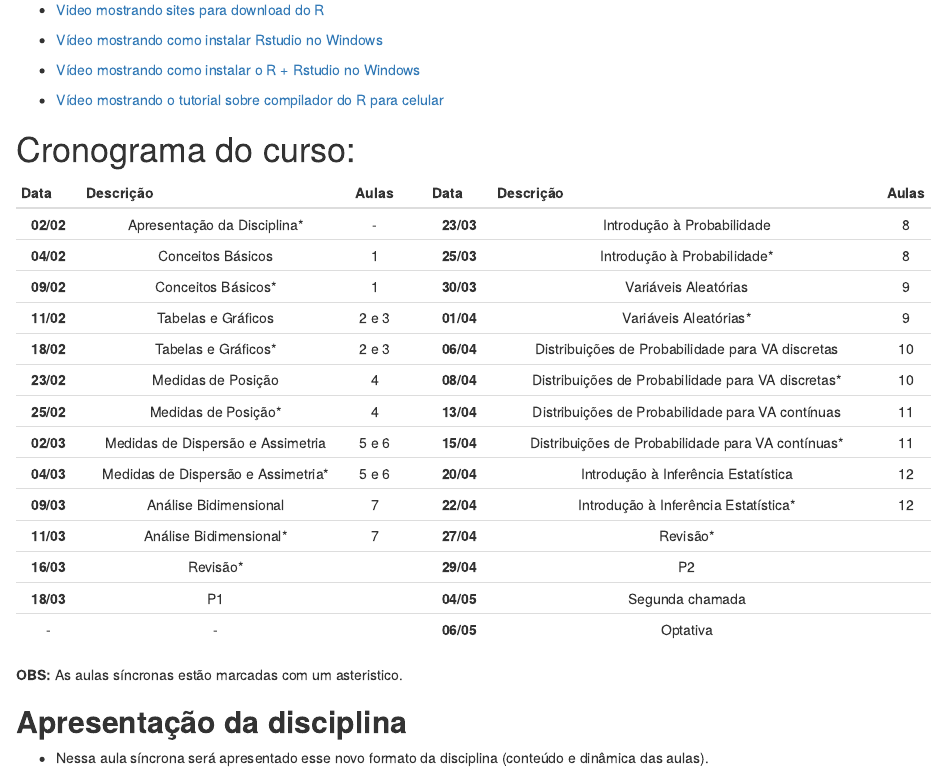
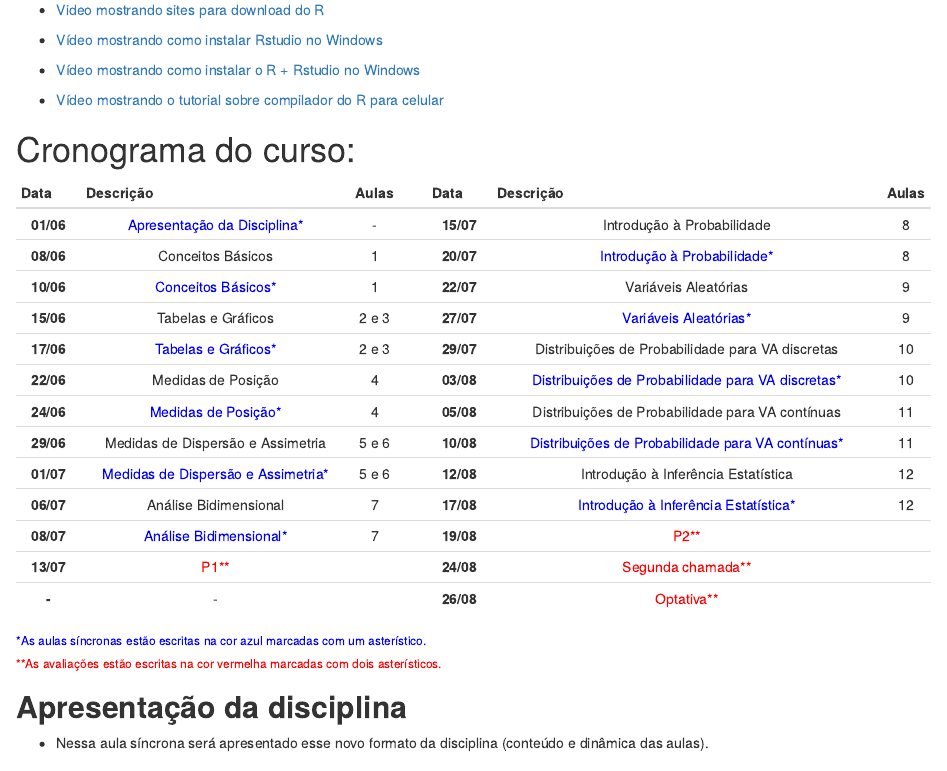
Before and after one commit to wtassinari/Estatistica_Basica, an R Markdown document (index.Rmd): the page in a window 1100 px wide, from 2210 px down. Rendered offline with R 4.5, knitr and Pandoc, with nearby package versions; drawn as R Markdown's standard HTML page in place of the format the file asks for.

Commit message:
com21maio

```diff
--- a/index.Rmd
+++ b/index.Rmd
@@ -158,27 +175,50 @@ Repositório das disciplinas de Estatística Básica e Introdução à Bioestat
 - [Vídeo mostrando o tutorial sobre compilador do R para celular](https://www.youtube.com/watch?v=plF3TUEw0Lg)
 
 
+
 # Cronograma do curso:
+
+
+<!-- |   Data    |             Descrição             | Aulas |      |   Data    |                    Descrição                     | Aulas | -->
+<!-- | :-------: | :-------------------------------: | :---: | ---- | :-------: | :----------------------------------------------: | :---: | -->
+<!-- | **01/06** |    Apresentação da  Disciplina*    |   -   |      | **20/07** |            Introdução à Probabilidade            |   8   | -->
+<!-- | **08/06** |         Conceitos Básicos         |   1   |      | **22/07** |            Introdução à Probabilidade*            |   8   | -->
+<!-- | **10/06** |         Conceitos Básicos*         |   1   |      | **27/07** |               Variáveis Aleatórias               |   9   | -->
+<!-- | **15/06** |        Tabelas e Gráficos         | 2 e 3 |      | **29/07** |               Variáveis Aleatórias*               |   9   | -->
+<!-- | **17/06** |        Tabelas e Gráficos*         | 2 e 3 |      | **03/08** | Distribuições de Probabilidade para VA discretas |  10   | -->
+<!-- | **22/06** |        Medidas de Posição         |   4   |      | **05/08** | Distribuições de Probabilidade para VA discretas* |  10   | -->
+<!-- | **24/06** |        Medidas de Posição*         |   4   |      | **10/08** | Distribuições de Probabilidade para VA contínuas |  11   | -->
+<!-- | **29/06** | Medidas de Dispersão e Assimetria | 5 e 6 |      | **12/08** | Distribuições de Probabilidade para VA contínuas* |  11   | -->
+<!-- | **01/07** | Medidas de Dispersão e Assimetria* | 5 e 6 |      | **17/08** |       Introdução à Inferência Estatística        |  12   | -->
+<!-- | **06/07** |       Análise Bidimensional       |   7   |      | **19/08** |       Introdução à Inferência Estatística*        |  12   | -->
+<!-- | **08/07** |       Análise Bidimensional*       |   7   |      | **24/08** |                     Revisão*                     |       | -->
+<!-- | **13/07** |              Revisão*              |       |      | **26/08** |                        P2                        |       | -->
+<!-- | **15/07** |                P1                 |       |      | **04/05** |                 Segunda chamada                  |       | -->
+<!-- |     -     |                 -                 |       |      | **06/05** |                     Optativa                     |       | -->
 
 
 |   Data    |             Descrição             | Aulas |      |   Data    |                    Descrição                     | Aulas |
 | :-------: | :-------------------------------: | :---: | ---- | :-------: | :----------------------------------------------: | :---: |
-| **02/02** |    Apresentação da  Disciplina*    |   -   |      | **23/03** |            Introdução à Probabilidade            |   8   |
-| **04/02** |         Conceitos Básicos         |   1   |      | **25/03** |            Introdução à Probabilidade*            |   8   |
-| **09/02** |         Conceitos Básicos*         |   1   |      | **30/03** |               Variáveis Aleatórias               |   9   |
-| **11/02** |        Tabelas e Gráficos         | 2 e 3 |      | **01/04** |               Variáveis Aleatórias*               |   9   |
-| **18/02** |        Tabelas e Gráficos*         | 2 e 3 |      | **06/04** | Distribuições de Probabilidade para VA discretas |  10   |
-| **23/02** |        Medidas de Posição         |   4   |      | **08/04** | Distribuições de Probabilidade para VA discretas* |  10   |
-| **25/02** |        Medidas de Posição*         |   4   |      | **13/04** | Distribuições de Probabilidade para VA contínuas |  11   |
-| **02/03** | Medidas de Dispersão e Assimetria | 5 e 6 |      | **15/04** | Distribuições de Probabilidade para VA contínuas* |  11   |
-| **04/03** | Medidas de Dispersão e Assimetria* | 5 e 6 |      | **20/04** |       Introdução à Inferência Estatística        |  12   |
-| **09/03** |       Análise Bidimensional       |   7   |      | **22/04** |       Introdução à Inferência Estatística*        |  12   |
-| **11/03** |       Análise Bidimensional*       |   7   |      | **27/04** |                     Revisão*                     |       |
-| **16/03** |              Revisão*              |       |      | **29/04** |                        P2                        |       |
-| **18/03** |                P1                 |       |      | **04/05** |                 Segunda chamada                  |       |
-|     -     |                 -                 |       |      | **06/05** |                     Optativa                     |       |
+| **01/06** |  `r colFmt("Apresentação da  Disciplina*",'blue')`  |   -   |      | **15/07** |  Introdução à Probabilidade  |   8   |
+| **08/06** |         Conceitos Básicos         |   1   |      | **20/07** |  `r colFmt("Introdução à Probabilidade*",'blue')`            |   8   |
+| **10/06** | `r colFmt("Conceitos Básicos*",'blue')`         |   1   |      | **22/07** |               Variáveis Aleatórias               |   9   |
+| **15/06** |        Tabelas e Gráficos         | 2 e 3 |      | **27/07** | `r colFmt("Variáveis Aleatórias*",'blue')`                           |   9   |
+| **17/06** | `r colFmt("Tabelas e Gráficos*",'blue')`         | 2 e 3 |      | **29/07** | Distribuições de Probabilidade para VA discretas |  10   |
+| **22/06** |        Medidas de Posição         |   4   |      | **03/08** | `r colFmt("Distribuições de Probabilidade para VA discretas*",'blue')` |  10   |
+| **24/06** | `r colFmt("Medidas de Posição*",'blue')`         |   4   |      | **05/08** | Distribuições de Probabilidade para VA contínuas |  11   |
+| **29/06** | Medidas de Dispersão e Assimetria | 5 e 6 |      | **10/08** | `r colFmt("Distribuições de Probabilidade para VA contínuas*",'blue')` |  11   |
+| **01/07** |`r colFmt("Medidas de Dispersão e Assimetria*",'blue')` | 5 e 6 |      | **12/08** |       Introdução à Inferência Estatística        |  12   |
+| **06/07** |       Análise Bidimensional       |   7   |      | **17/08** |  `r colFmt("Introdução à Inferência Estatística*",'blue')`                      |  12   |
+| **08/07** | `r colFmt("Análise Bidimensional*",'blue')`       |   7   |      | **19/08** |     `r colFmt("P2**",'red')`        |       |
+| **13/07** |  `r colFmt("P1**",'red')`             |       |      | **24/08** |  `r colFmt("Segunda chamada**",'red')`                       |       |
+| **-** |    -    |       |      |  **26/08** |     `r colFmt("Optativa**",'red')`                 |       |
 
-**OBS:** As aulas síncronas estão marcadas com um asteristico.
+
+###### `r colFmt("  *As aulas síncronas estão escritas na cor azul marcadas com um asterístico.",'blue')`
+
+###### `r colFmt("  **As avaliações estão escritas na cor vermelha marcadas com dois asterísticos.",'red')`
+
+
 
 ## **Apresentação da disciplina**
 
```
Also changed, not shown: index.html, index.Rmd (25 more changed lines).
